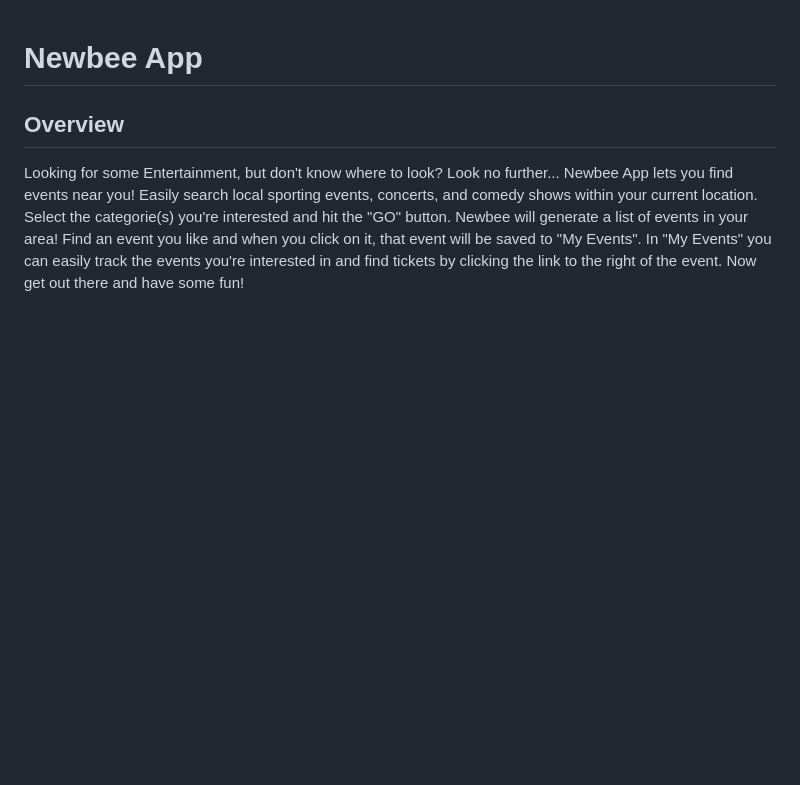
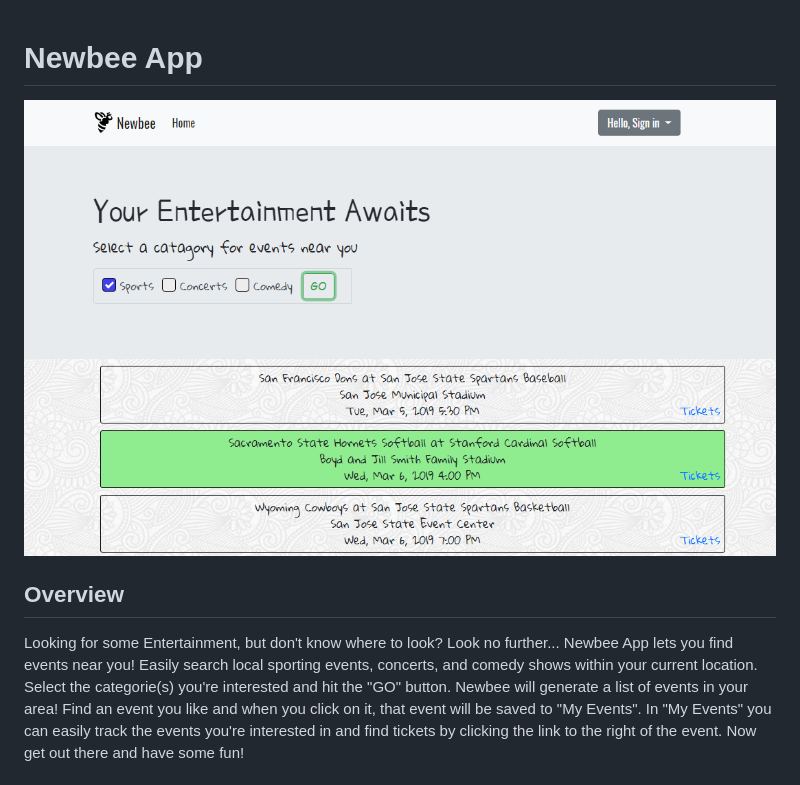
Before and after one commit to allen138/Newbee, a Markdown page: README.md, the part around the change. GitHub-like rendering; pictures changed too: assets/images/newbeeSS.png (added); blank space fills up the shorter version.

Commit message:
add screenshot

```diff
--- a/README.md
+++ b/README.md
@@ -1,4 +1,5 @@
 # Newbee App
+![default](assets/images/newbeeSS.png)
 ## Overview
 Looking for some Entertainment, but don't know where to look?
 Look no further...
```
